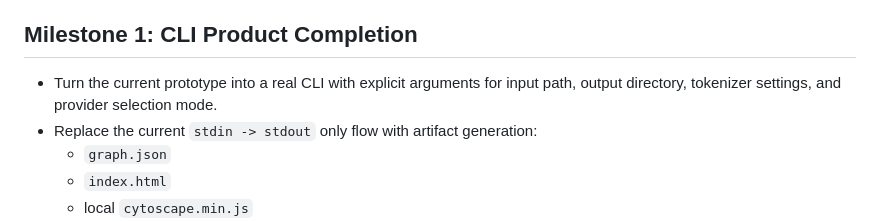
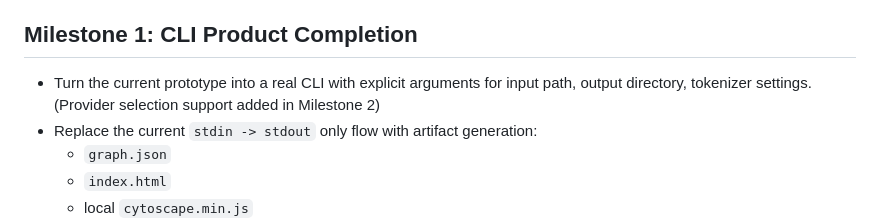
Before and after one commit to guylemon/kg_tdd, a Markdown page: ROADMAP.md, the part around the change. GitHub-like rendering.

Commit message:
docs: Move provider selection to milestone 2 of roadmap

```diff
--- a/ROADMAP.md
+++ b/ROADMAP.md
@@ -22,7 +22,7 @@ The main recommendation is to sequence reliability and evaluation before broad f
 
 ## Milestone 1: CLI Product Completion
 
-- Turn the current prototype into a real CLI with explicit arguments for input path, output directory, tokenizer settings, and provider selection mode.
+- Turn the current prototype into a real CLI with explicit arguments for input path, output directory, tokenizer settings. (Provider selection support added in Milestone 2)
 - Replace the current `stdin -> stdout` only flow with artifact generation:
   - `graph.json`
   - `index.html`
```
